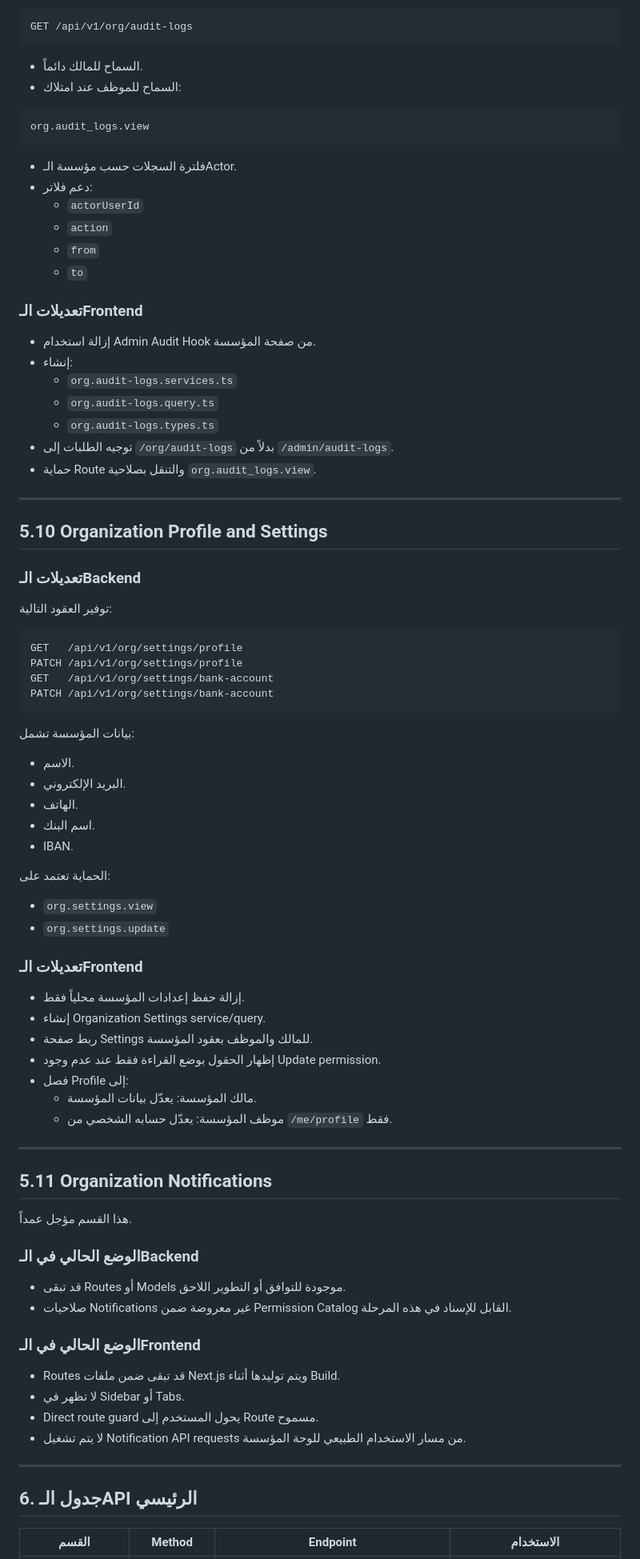
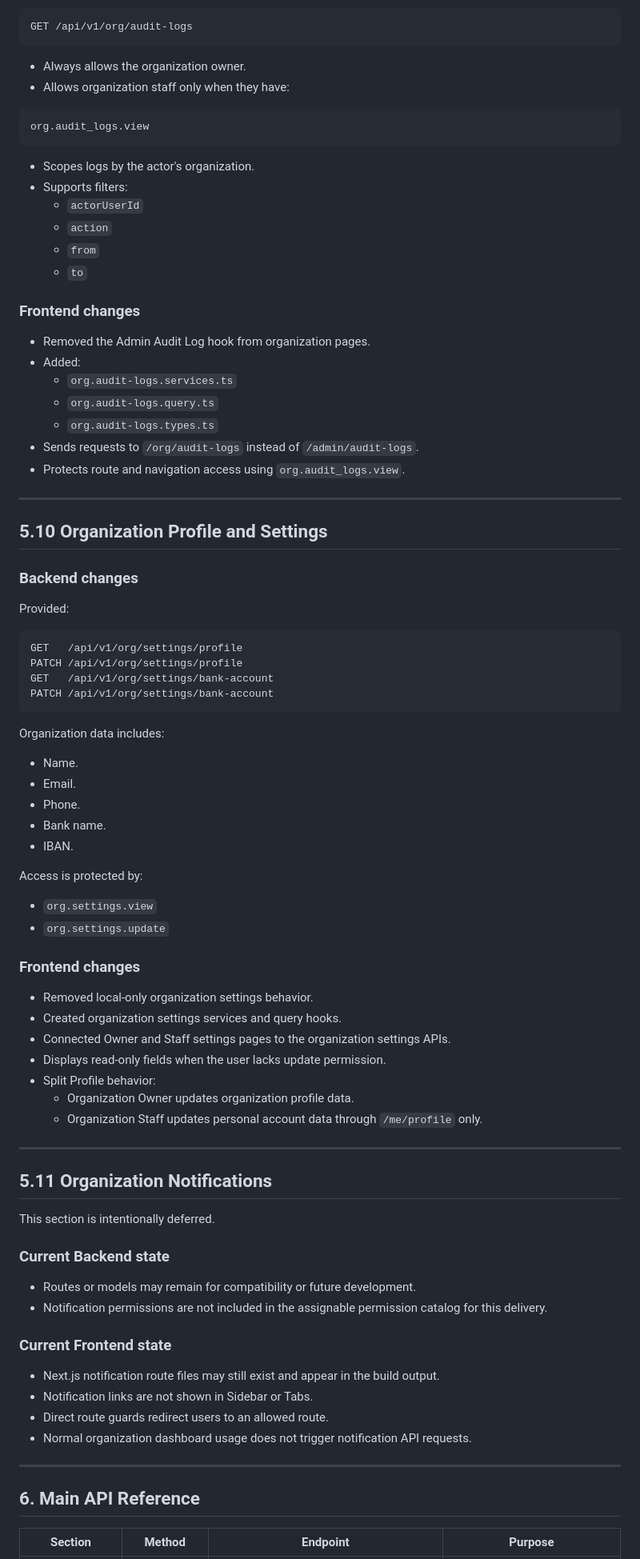
Before and after one commit to MustafaFares445/jod, a Markdown page: docs/organization-dashboard-plan-and-changes.md, the part around one of its changes. Shown at 80% size. Rendered like a GitHub page.

````diff
--- a/docs/organization-dashboard-plan-and-changes.md
+++ b/docs/organization-dashboard-plan-and-changes.md
@@ -410,37 +410,37 @@ PATCH /api/v1/org/reports/{report}/status
 GET /api/v1/org/audit-logs
 ```
 
-- السماح للمالك دائماً.
-- السماح للموظف عند امتلاك:
+- Always allows the organization owner.
+- Allows organization staff only when they have:
 
 ```text
 org.audit_logs.view
 ```
 
-- فلترة السجلات حسب مؤسسة الـActor.
-- دعم فلاتر:
+- Scopes logs by the actor's organization.
+- Supports filters:
   - `actorUserId`
   - `action`
   - `from`
   - `to`
 
-### تعديلات الـFrontend
+### Frontend changes
 
-- إزالة استخدام Admin Audit Hook من صفحة المؤسسة.
-- إنشاء:
+- Removed the Admin Audit Log hook from organization pages.
+- Added:
   - `org.audit-logs.services.ts`
   - `org.audit-logs.query.ts`
   - `org.audit-logs.types.ts`
-- توجيه الطلبات إلى `/org/audit-logs` بدلاً من `/admin/audit-logs`.
-- حماية Route والتنقل بصلاحية `org.audit_logs.view`.
+- Sends requests to `/org/audit-logs` instead of `/admin/audit-logs`.
+- Protects route and navigation access using `org.audit_logs.view`.
 
 ---
 
 ## 5.10 Organization Profile and Settings
 
-### تعديلات الـBackend
+### Backend changes
 
-توفير العقود التالية:
+Provided:
 
 ```http
 GET   /api/v1/org/settings/profile
@@ -449,50 +449,50 @@ GET   /api/v1/org/settings/bank-account
 PATCH /api/v1/org/settings/bank-account
 ```
 
-بيانات المؤسسة تشمل:
+Organization data includes:
 
-- الاسم.
-- البريد الإلكتروني.
-- الهاتف.
-- اسم البنك.
+- Name.
+- Email.
+- Phone.
+- Bank name.
 - IBAN.
 
-الحماية تعتمد على:
+Access is protected by:
 
 - `org.settings.view`
 - `org.settings.update`
 
-### تعديلات الـFrontend
+### Frontend changes
 
-- إزالة حفظ إعدادات المؤسسة محلياً فقط.
-- إنشاء Organization Settings service/query.
-- ربط صفحة Settings للمالك والموظف بعقود المؤسسة.
-- إظهار الحقول بوضع القراءة فقط عند عدم وجود Update permission.
-- فصل Profile إلى:
-  - مالك المؤسسة: يعدّل بيانات المؤسسة.
-  - موظف المؤسسة: يعدّل حسابه الشخصي من `/me/profile` فقط.
+- Removed local-only organization settings behavior.
+- Created organization settings services and query hooks.
+- Connected Owner and Staff settings pages to the organization settings APIs.
+- Displays read-only fields when the user lacks update permission.
+- Split Profile behavior:
+  - Organization Owner updates organization profile data.
+  - Organization Staff updates personal account data through `/me/profile` only.
 
 ---
 
 ## 5.11 Organization Notifications
 
-هذا القسم مؤجل عمداً.
+This section is intentionally deferred.
 
-### الوضع الحالي في الـBackend
+### Current Backend state
 
-- قد تبقى Routes أو Models موجودة للتوافق أو التطوير اللاحق.
-- صلاحيات Notifications غير معروضة ضمن Permission Catalog القابل للإسناد في هذه المرحلة.
+- Routes or models may remain for compatibility or future development.
+- Notification permissions are not included in the assignable permission catalog for this delivery.
 
-### الوضع الحالي في الـFrontend
+### Current Frontend state
 
-- Routes قد تبقى ضمن ملفات Next.js ويتم توليدها أثناء Build.
-- لا تظهر في Sidebar أو Tabs.
-- Direct route guard يحول المستخدم إلى Route مسموح.
-- لا يتم تشغيل Notification API requests من مسار الاستخدام الطبيعي للوحة المؤسسة.
+- Next.js notification route files may still exist and appear in the build output.
+- Notification links are not shown in Sidebar or Tabs.
+- Direct route guards redirect users to an allowed route.
+- Normal organization dashboard usage does not trigger notification API requests.
 
 ---
 
-## 6. جدول الـAPI الرئيسي
+## 6. Main API Reference
 
-| القسم | Method | Endpoint | الاستخدام |
+| Section | Method | Endpoint | Purpose |
 |---|---|---|---|
````
Also changed, not shown: other parts of docs/organization-dashboard-plan-and-changes.md (+228 -228 lines).
